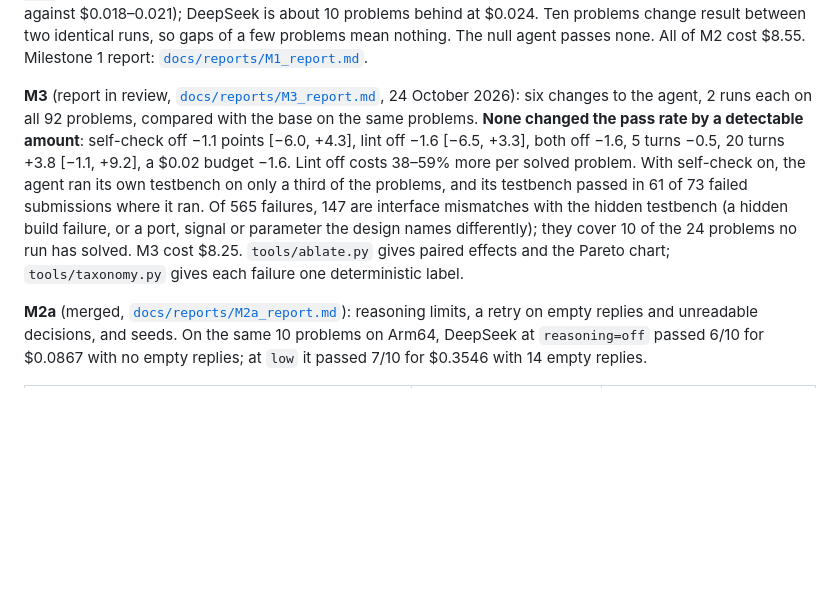
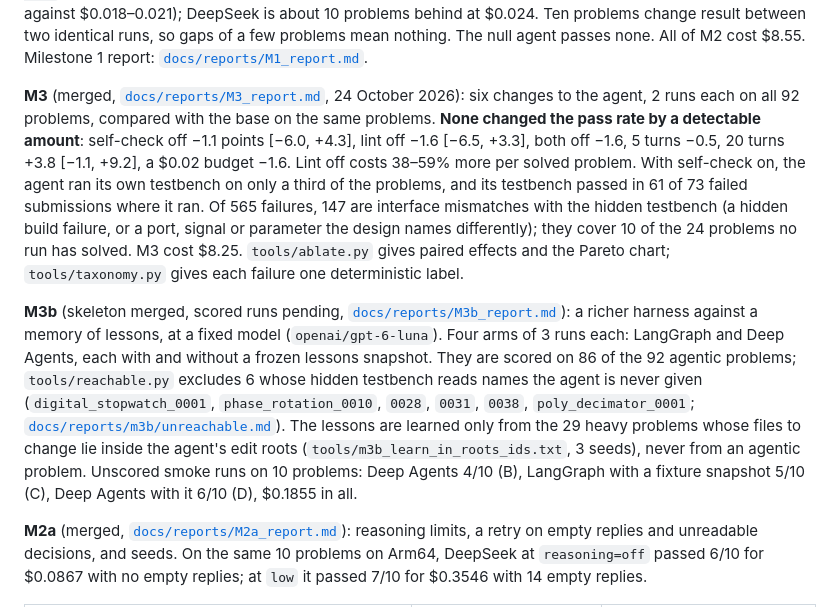
Before and after one commit to BrendanJamesLynskey/CVDP_RTL_Agent, a Markdown page: README.md, the part around the change. Rendered like a GitHub page; blank space fills up the shorter version.

Commit message:
M3b review 6: README status paragraph for M3b; M3 marked merged
Co-Authored-By: Claude Opus 5.5 <noreply@anthropic.com>
Claude-Session: https://claude.ai/code/session_01BDDZ3oEZiJ7X68qSCY66JA

```diff
--- a/README.md
+++ b/README.md
@@ -13,7 +13,7 @@ solved problem ($0.011 against $0.018–0.021); DeepSeek is about 10 problems be
 result between two identical runs, so gaps of a few problems mean nothing. The null agent passes none. All of M2
 cost $8.55. Milestone 1 report: [`docs/reports/M1_report.md`](docs/reports/M1_report.md).
 
-**M3** (report in review, [`docs/reports/M3_report.md`](docs/reports/M3_report.md), 24 October 2026): six changes to
+**M3** (merged, [`docs/reports/M3_report.md`](docs/reports/M3_report.md), 24 October 2026): six changes to
 the agent, 2 runs each on all 92 problems, compared with the base on the same problems. **None changed the pass
 rate by a detectable amount**: self-check off −1.1 points [−6.0, +4.3], lint off −1.6 [−6.5, +3.3], both off −1.6,
 5 turns −0.5, 20 turns +3.8 [−1.1, +9.2], a $0.02 budget −1.6. Lint off costs 38–59% more per solved problem.
@@ -22,6 +22,16 @@ With self-check on, the agent ran its own testbench on only a third of the probl
 (a hidden build failure, or a port, signal or parameter the design names differently); they cover 10 of the 24
 problems no run has solved. M3 cost $8.25. `tools/ablate.py` gives paired effects and the Pareto chart;
 `tools/taxonomy.py` gives each failure one deterministic label.
+
+**M3b** (skeleton merged, scored runs pending, [`docs/reports/M3b_report.md`](docs/reports/M3b_report.md)): a
+richer harness against a memory of lessons, at a fixed model (`openai/gpt-6-luna`). Four arms of 3 runs each:
+LangGraph and Deep Agents, each with and without a frozen lessons snapshot. They are scored on 86 of the 92 agentic
+problems; `tools/reachable.py` excludes 6 whose hidden testbench reads names the agent is never given
+(`digital_stopwatch_0001`, `phase_rotation_0010`, `0028`, `0031`, `0038`, `poly_decimator_0001`;
+[`docs/reports/m3b/unreachable.md`](docs/reports/m3b/unreachable.md)). The lessons are learned only from the 29
+heavy problems whose files to change lie inside the agent's edit roots (`tools/m3b_learn_in_roots_ids.txt`,
+3 seeds), never from an agentic problem. Unscored smoke runs on 10 problems: Deep Agents 4/10 (B), LangGraph with a
+fixture snapshot 5/10 (C), Deep Agents with it 6/10 (D), $0.1855 in all.
 
 **M2a** (merged, [`docs/reports/M2a_report.md`](docs/reports/M2a_report.md)): reasoning limits, a retry on empty
 replies and unreadable decisions, and seeds. On the same 10 problems on Arm64, DeepSeek at `reasoning=off` passed
```
